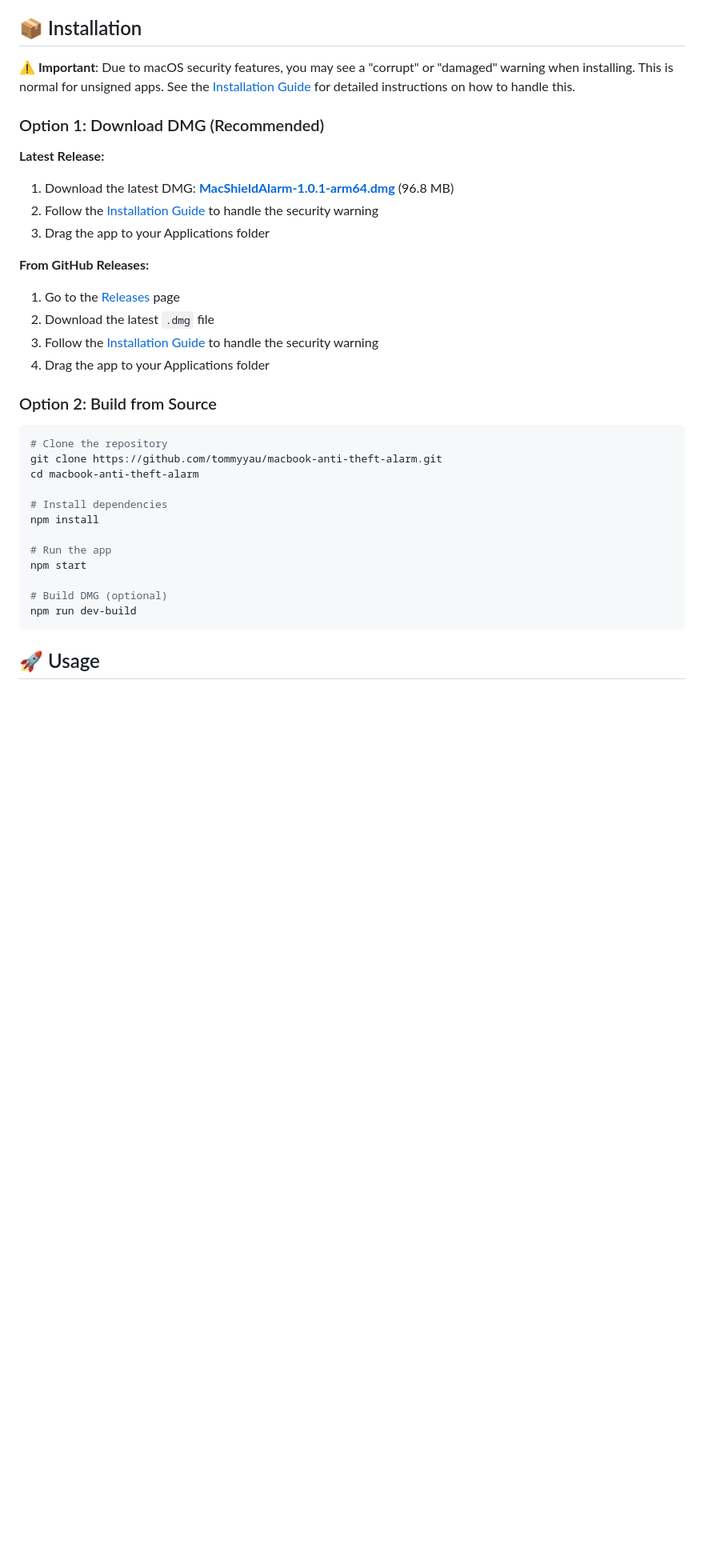
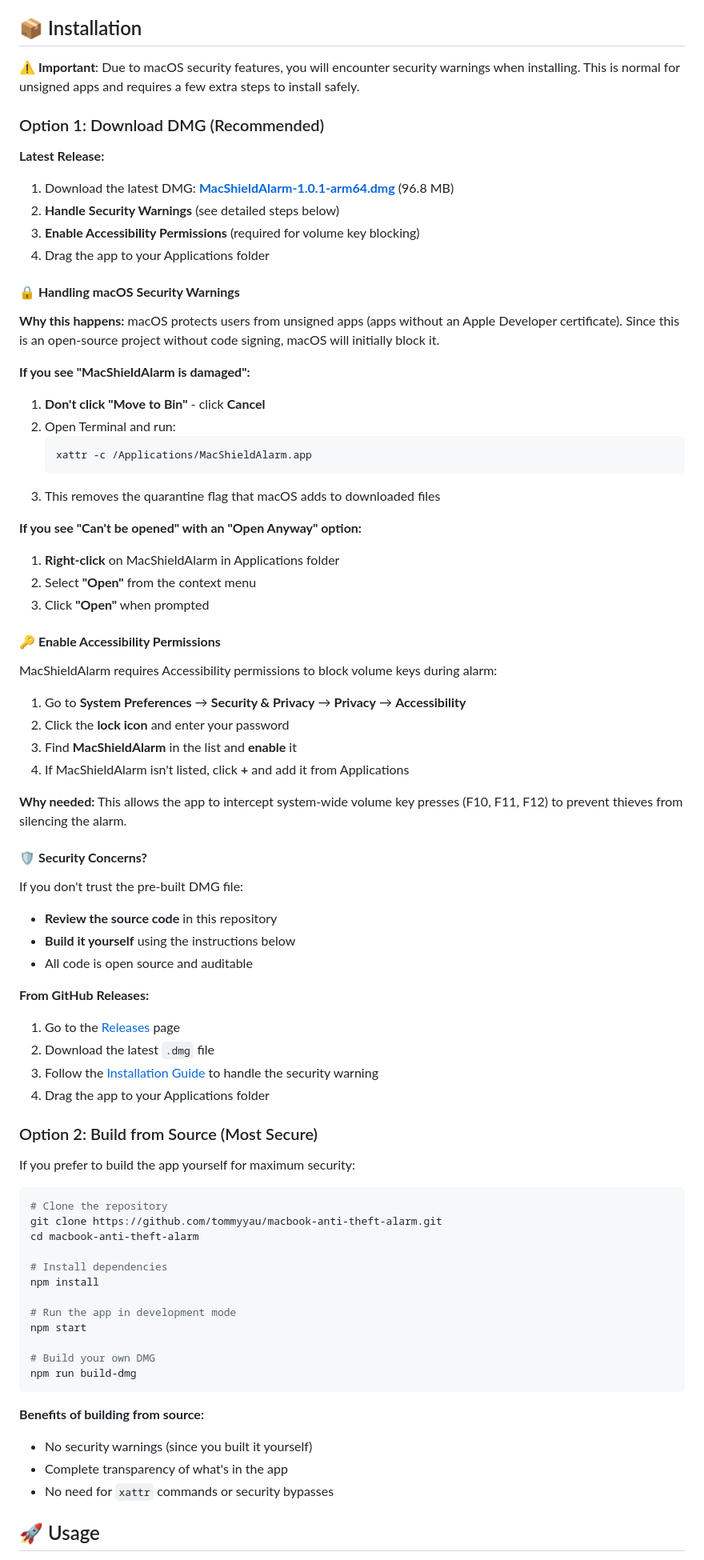
Before and after one commit to tommyyau/macbook-anti-theft-alarm, a Markdown page: README.md, the part around one of its changes. Shown at 80% size. GitHub-like rendering; blank space fills up the shorter version.

Commit message:
docs: Add comprehensive installation guide with security warnings and accessibility setup
- Add detailed steps for handling 'damaged app' warnings
- Include xattr command for removing quarantine flags
- Add accessibility permissions setup instructions
- Explain why security warnings occur (unsigned apps)
- Add security concerns section encouraging source code review
- Improve build-from-source section with security benefits
- Update important notes with accessibility requirements

````diff
--- a/README.md
+++ b/README.md
@@ -14,14 +14,50 @@ A simple but effective anti-theft alarm system for MacBooks with MacShield prote
 
 ## 📦 Installation
 
-**⚠️ Important**: Due to macOS security features, you may see a "corrupt" or "damaged" warning when installing. This is normal for unsigned apps. See the [Installation Guide](INSTALLATION.md) for detailed instructions on how to handle this.
+**⚠️ Important**: Due to macOS security features, you will encounter security warnings when installing. This is normal for unsigned apps and requires a few extra steps to install safely.
 
 ### Option 1: Download DMG (Recommended)
 
 **Latest Release:**
 1. Download the latest DMG: **[MacShieldAlarm-1.0.1-arm64.dmg](MacShieldAlarm-1.0.1-arm64.dmg)** (96.8 MB)
-2. Follow the [Installation Guide](INSTALLATION.md) to handle the security warning
-3. Drag the app to your Applications folder
+2. **Handle Security Warnings** (see detailed steps below)
+3. **Enable Accessibility Permissions** (required for volume key blocking)
+4. Drag the app to your Applications folder
+
+#### 🔒 **Handling macOS Security Warnings**
+
+**Why this happens:** macOS protects users from unsigned apps (apps without an Apple Developer certificate). Since this is an open-source project without code signing, macOS will initially block it.
+
+**If you see "MacShieldAlarm is damaged":**
+1. **Don't click "Move to Bin"** - click **Cancel**
+2. Open Terminal and run:
+   ```bash
+   xattr -c /Applications/MacShieldAlarm.app
+   ```
+3. This removes the quarantine flag that macOS adds to downloaded files
+
+**If you see "Can't be opened" with an "Open Anyway" option:**
+1. **Right-click** on MacShieldAlarm in Applications folder
+2. Select **"Open"** from the context menu
+3. Click **"Open"** when prompted
+
+#### 🔑 **Enable Accessibility Permissions**
+
+MacShieldAlarm requires Accessibility permissions to block volume keys during alarm:
+
+1. Go to **System Preferences** → **Security & Privacy** → **Privacy** → **Accessibility**
+2. Click the **lock icon** and enter your password
+3. Find **MacShieldAlarm** in the list and **enable** it
+4. If MacShieldAlarm isn't listed, click **+** and add it from Applications
+
+**Why needed:** This allows the app to intercept system-wide volume key presses (F10, F11, F12) to prevent thieves from silencing the alarm.
+
+#### 🛡️ **Security Concerns?**
+
+If you don't trust the pre-built DMG file:
+- **Review the source code** in this repository
+- **Build it yourself** using the instructions below
+- All code is open source and auditable
 
 **From GitHub Releases:**
 1. Go to the [Releases](https://github.com/tommyyau/macbook-anti-theft-alarm/releases) page
@@ -29,7 +65,9 @@ A simple but effective anti-theft alarm system for MacBooks with MacShield prote
 3. Follow the [Installation Guide](INSTALLATION.md) to handle the security warning
 4. Drag the app to your Applications folder
 
-### Option 2: Build from Source
+### Option 2: Build from Source (Most Secure)
+
+If you prefer to build the app yourself for maximum security:
 
 ```bash
 # Clone the repository
@@ -39,12 +77,17 @@ cd macbook-anti-theft-alarm
 # Install dependencies
 npm install
 
-# Run the app
+# Run the app in development mode
 npm start
 
-# Build DMG (optional)
-npm run dev-build
+# Build your own DMG
+npm run build-dmg
 ```
+
+**Benefits of building from source:**
+- No security warnings (since you built it yourself)
+- Complete transparency of what's in the app
+- No need for `xattr` commands or security bypasses
 
 ## 🚀 Usage
 
````
Also changed, not shown: other parts of README.md (+2 -1 lines).
